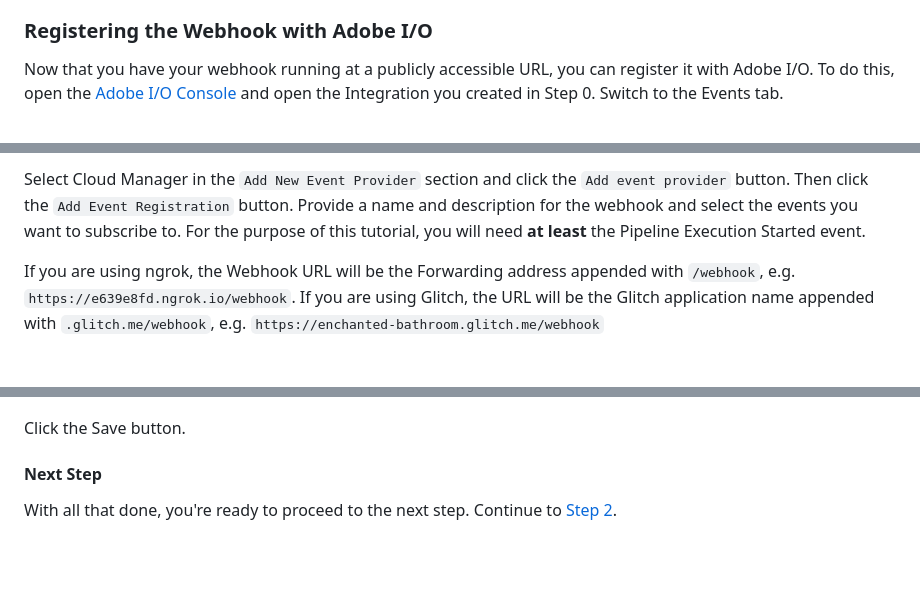
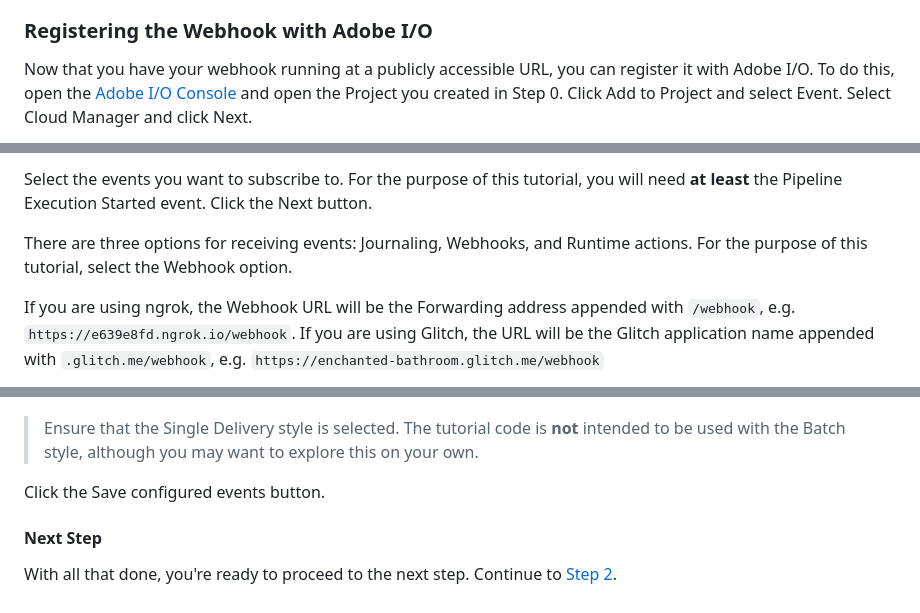
Before and after one commit to AdobeDocs/cloudmanager-api-docs, a Markdown page: tutorial/1-a-basic-webhook.md, 3 parts joined by grey strips. Rendered like a GitHub page; blank space fills up the shorter version.

Commit message:
update tutorial content to reflect new console UI

```diff
--- a/tutorial/1-a-basic-webhook.md
+++ b/tutorial/1-a-basic-webhook.md
@@ -111,5 +111,5 @@ Alternatively, you can run the webhook script using <a href="https://glitch.com/
 
 ### Registering the Webhook with Adobe I/O
 
-Now that you have your webhook running at a publicly accessible URL, you can register it with Adobe I/O. To do this, open the <a href="https://console.adobe.io/integrations" target="_new">Adobe I/O Console</a> and open the Integration you created in Step 0. Switch to the Events tab.
+Now that you have your webhook running at a publicly accessible URL, you can register it with Adobe I/O. To do this, open the <a href="https://console.adobe.io/projects" target="_new">Adobe I/O Console</a> and open the Project you created in Step 0. Click Add to Project and select Event. Select Cloud Manager and click Next.
 
@@ -117,11 +117,15 @@ Now that you have your webhook running at a publicly accessible URL, you can reg
 
-Select Cloud Manager in the `Add New Event Provider` section and click the `Add event provider` button. Then click the `Add Event Registration` button. Provide a name and description for the webhook and select the events you want to subscribe to. For the purpose of this tutorial, you will need **at least** the Pipeline Execution Started event.
+Select the events you want to subscribe to. For the purpose of this tutorial, you will need **at least** the Pipeline Execution Started event. Click the Next button.
+
+There are three options for receiving events: Journaling, Webhooks, and Runtime actions. For the purpose of this tutorial, select the Webhook option.
 
 If you are using ngrok, the Webhook URL will be the Forwarding address appended with `/webhook`, e.g. `https://e639e8fd.ngrok.io/webhook`. If you are using Glitch, the URL will be the Glitch application name appended with `.glitch.me/webhook`, e.g. `https://enchanted-bathroom.glitch.me/webhook`
 
 ![Event Registration](../img/add-webhook-to-existing-integration.png)
 
-Click the Save button.
+> Ensure that the Single Delivery style is selected. The tutorial code is **not** intended to be used with the Batch style, although you may want to explore this on your own.
+
+Click the Save configured events button.
 
 #### Next Step
 
```
Also changed, not shown: other parts of tutorial/1-a-basic-webhook.md (+1 -1 lines), img/add-event-provider-to-existing-integration.png, img/event-select-event-types.png (added), img/integration-select-product-profile.png.
